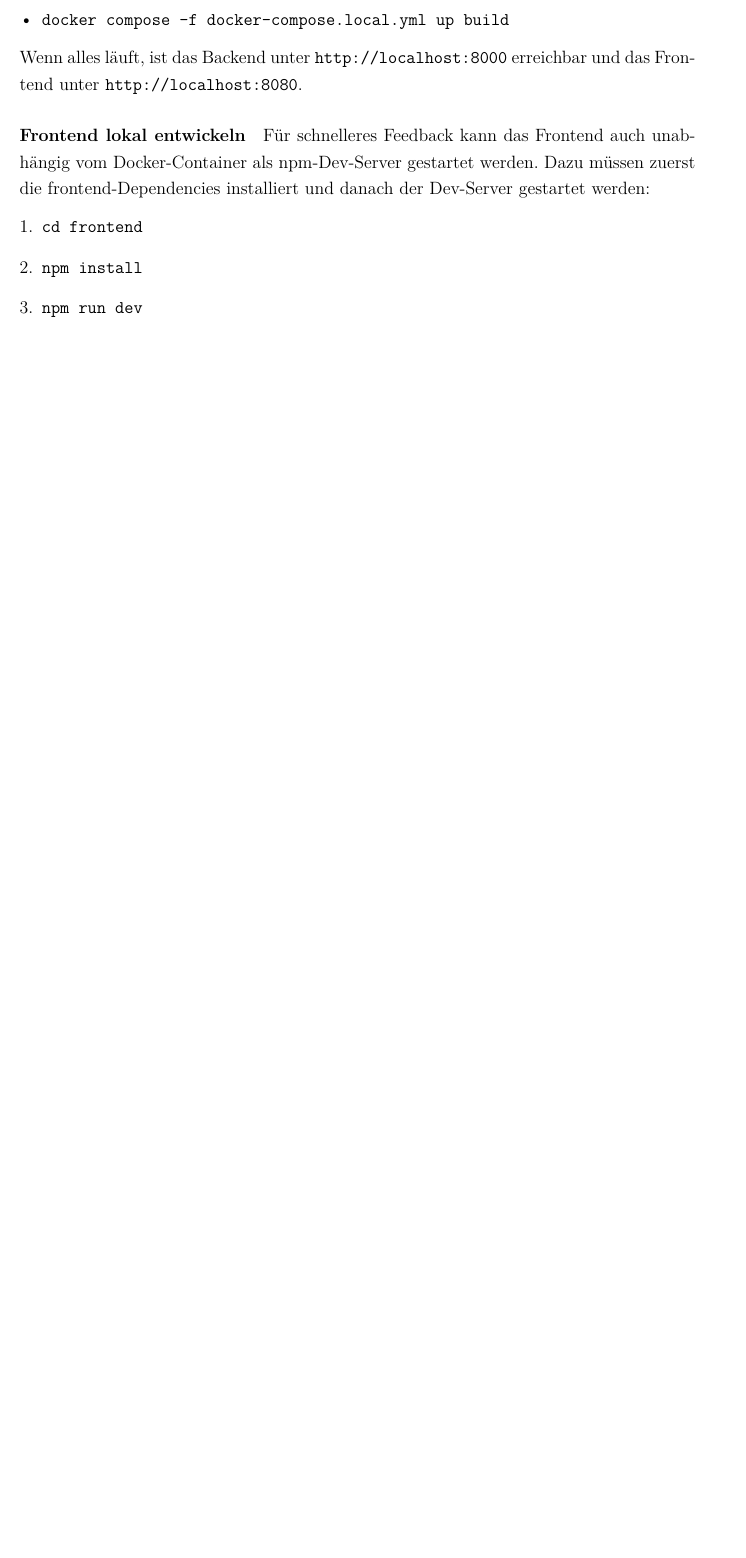
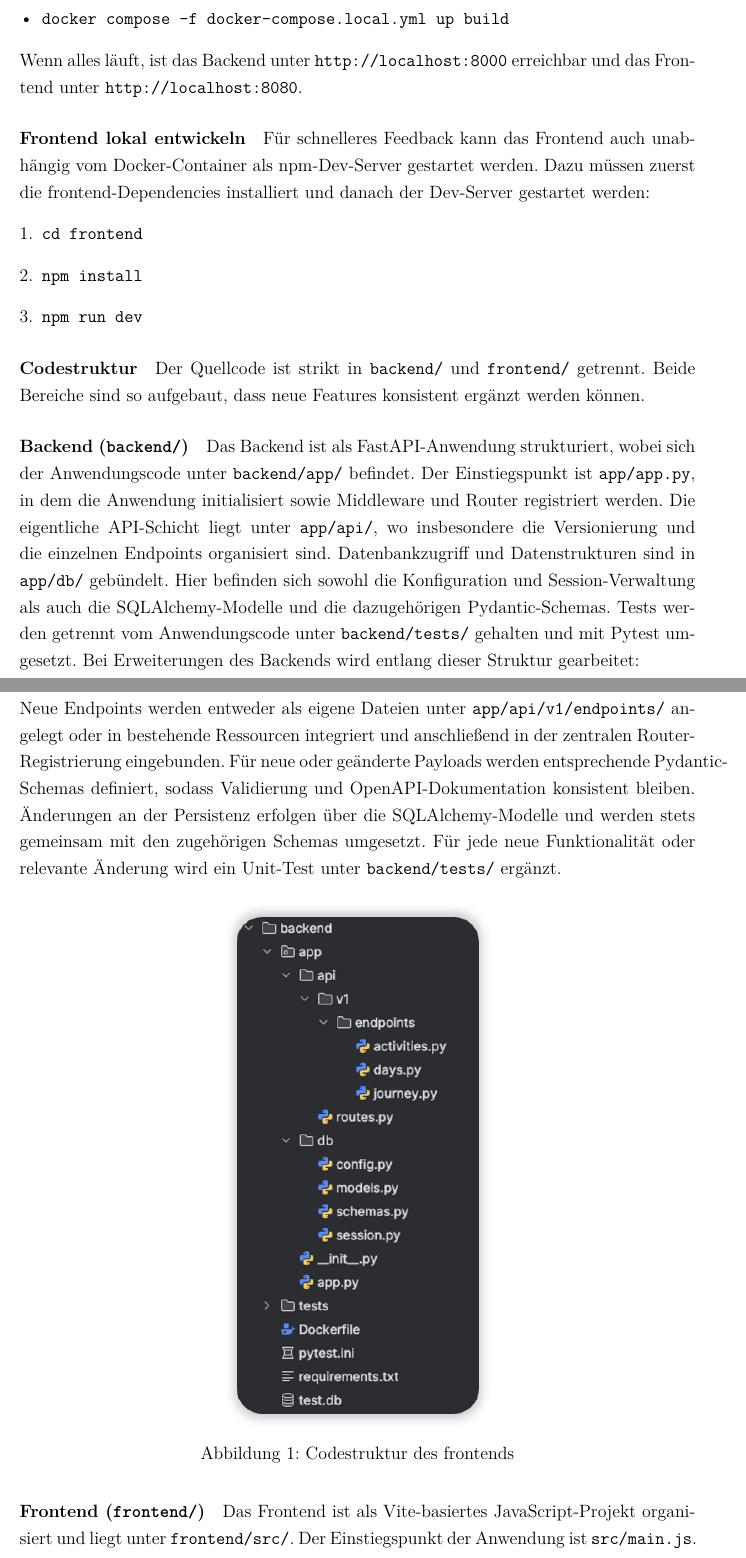
Before and after one commit to tristan134/Software-Engineering-2, a LaTeX document (docs/main.tex): part of page 8 of 11 before the commit and two parts of pages 8 and 9 of 14 after it, the two joined at a grey line, cut so that both start at the same text, the shorter picture padded with empty space. Compiled offline with pdfLaTeX.

Commit message:
Doku um Codestruktur und Bilder erweitert
Signed-off-by: Tristan <tristan.haess@gmail.com>

```diff
--- a/docs/main.tex
+++ b/docs/main.tex
@@ -12,6 +12,7 @@
 \onehalfspacing
 
 \usepackage{enumitem}
+\usepackage{float}
 \usepackage{graphicx}
 \usepackage{caption}
 \usepackage{subcaption}
@@ -242,3 +249,31 @@ Für den Betrieb werden die Services über Docker Compose orchestriert:
                 \item \texttt{npm run dev}
             \end{enumerate}
 
+        \paragraph{Codestruktur}
+        Der Quellcode ist strikt in \texttt{backend/} und \texttt{frontend/} getrennt.
+        Beide Bereiche sind so aufgebaut, dass neue Features konsistent ergänzt werden können.
+
+        \subparagraph{Backend (\texttt{backend/})}
+        Das Backend ist als FastAPI-Anwendung strukturiert, wobei sich der Anwendungscode unter \texttt{backend/app/} befindet.
+        Der Einstiegspunkt ist \texttt{app/app.py}, in dem die Anwendung initialisiert sowie Middleware und Router registriert werden.
+        Die eigentliche API-Schicht liegt unter \texttt{app/api/}, wo insbesondere die Versionierung und die einzelnen Endpoints organisiert sind.
+        Datenbankzugriff und Datenstrukturen sind in \texttt{app/db/} gebündelt.
+        Hier befinden sich sowohl die Konfiguration und Session-Verwaltung als auch die SQLAlchemy-Modelle und die dazugehörigen Pydantic-Schemas.
+        Tests werden getrennt vom Anwendungscode unter \texttt{backend/tests/} gehalten und mit Pytest umgesetzt.
+        Bei Erweiterungen des Backends wird entlang dieser Struktur gearbeitet:\\
+        \newline
+        Neue Endpoints werden entweder als eigene Dateien unter \texttt{app/api/v1/endpoints/} angelegt oder in bestehende Ressourcen integriert und anschließend in der zentralen Router-Registrierung eingebunden.
+        Für neue oder geänderte Payloads werden entsprechende Pydantic-Schemas definiert, sodass Validierung und OpenAPI-Dokumentation konsistent bleiben.
+        Änderungen an der Persistenz erfolgen über die SQLAlchemy-Modelle und werden stets gemeinsam mit den zugehörigen Schemas umgesetzt.
+        Für jede neue Funktionalität oder relevante Änderung wird ein Unit-Test unter \texttt{backend/tests/} ergänzt.
+        \begin{figure}[H]
+            \centering
+            \includegraphics[width=0.4\textwidth]{backend}
+            \caption{Codestruktur des frontends}
+            \label{fig:backendstruktur}
+        \end{figure}
+
+
+        \subparagraph{Frontend (\texttt{frontend/})}
+        Das Frontend ist als Vite-basiertes JavaScript-Projekt organisiert und liegt unter \texttt{frontend/src/}.
+        Der Einstiegspunkt der Anwendung ist \texttt{src/main.js}.
@@ -245,3 +298,7 @@ Für den Betrieb werden die Services über Docker Compose orchestriert:
+            \label{fig:frontendstruktur}
+        \end{figure}
+
+
         \paragraph{Git-Workflows}
             Änderungen passieren in Feature-Branches und werden dann über Pull Requests auf den \texttt{main}-Branch gemerged.
             Auf den \texttt{main} wird \textbf{nicht} force-gepusht. Zusätzlich gilt, dass Commits signiert werden sollen
```
Also changed, not shown: docs/backend.png (added), docs/frontend.png (added), docs/workflows.png (added), docs/main.tex (38 more changed lines).
